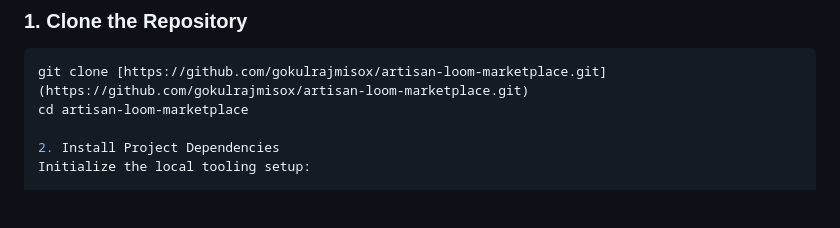
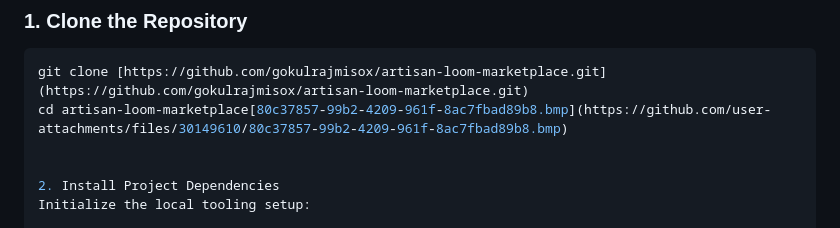
Before and after one commit to gokulrajmisox/loom, a Markdown page: README.md, the part around the change. Rendered like a GitHub page; blank space fills up the shorter version.

````diff
--- a/README.md
+++ b/README.md
@@ -49,7 +49,8 @@ Make sure you have [Node.js](https://nodejs.org/) installed to spin up the local
 ### 1. Clone the Repository
 ```bash
 git clone [https://github.com/gokulrajmisox/artisan-loom-marketplace.git](https://github.com/gokulrajmisox/artisan-loom-marketplace.git)
-cd artisan-loom-marketplace
+cd artisan-loom-marketplace[80c37857-99b2-4209-961f-8ac7fbad89b8.bmp](https://github.com/user-attachments/files/30149610/80c37857-99b2-4209-961f-8ac7fbad89b8.bmp)
+
 
 2. Install Project Dependencies
 Initialize the local tooling setup:
````
